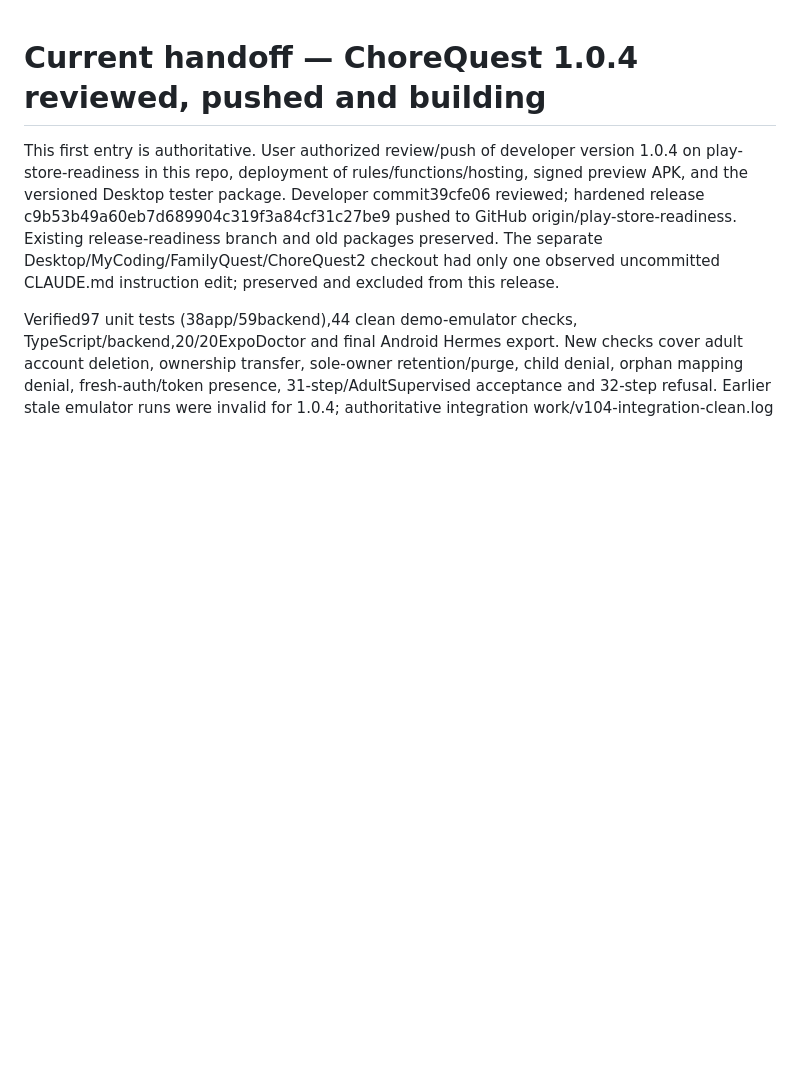
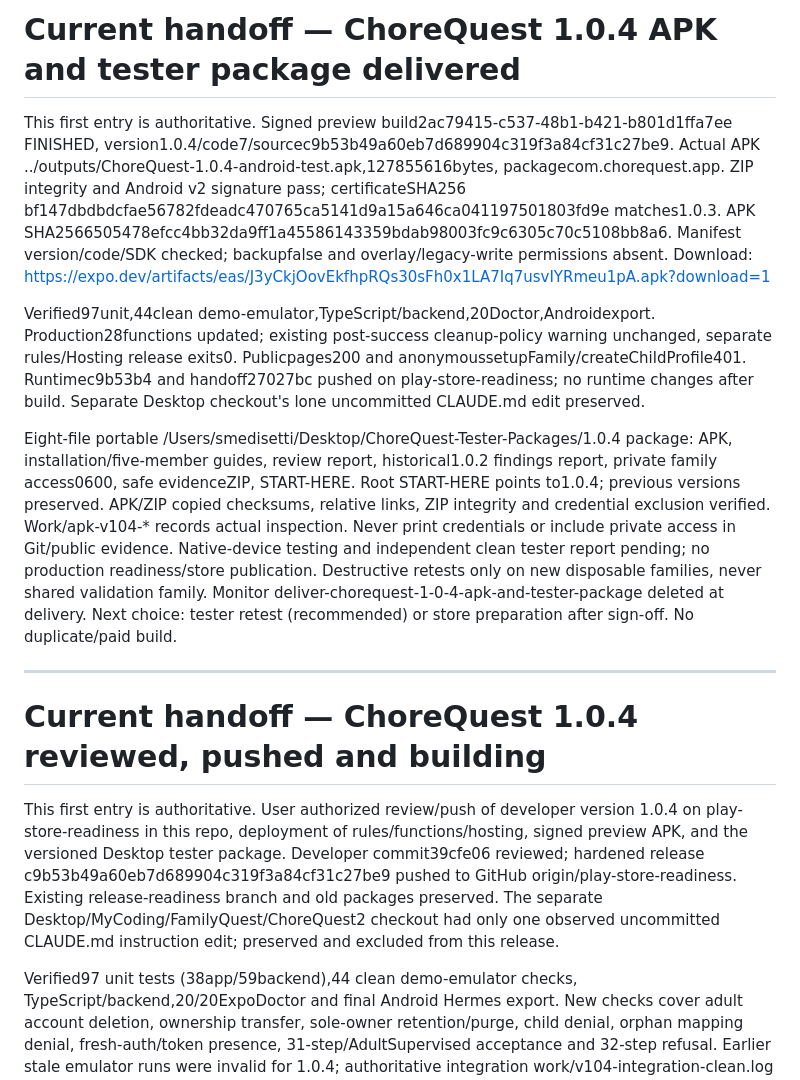
Before and after one commit to Medisiva/ChoreQuest, a Markdown page: RELEASE_READINESS.md, the part around the change. GitHub-like rendering; blank space fills up the shorter version.

Commit message:
Record verified 1.0.4 APK and versioned tester delivery

```diff
--- a/RELEASE_READINESS.md
+++ b/RELEASE_READINESS.md
@@ -1,3 +1,13 @@
+# Current handoff — ChoreQuest 1.0.4 APK and tester package delivered
+
+This first entry is authoritative. Signed preview build2ac79415-c537-48b1-b421-b801d1ffa7ee FINISHED, version1.0.4/code7/sourcec9b53b49a60eb7d689904c319f3a84cf31c27be9. Actual APK ../outputs/ChoreQuest-1.0.4-android-test.apk,127855616bytes, packagecom.chorequest.app. ZIP integrity and Android v2 signature pass; certificateSHA256 bf147dbdbdcfae56782fdeadc470765ca5141d9a15a646ca041197501803fd9e matches1.0.3. APK SHA2566505478efcc4bb32da9ff1a45586143359bdab98003fc9c6305c70c5108bb8a6. Manifest version/code/SDK checked; backupfalse and overlay/legacy-write permissions absent. Download: https://expo.dev/artifacts/eas/J3yCkjOovEkfhpRQs30sFh0x1LA7Iq7usvIYRmeu1pA.apk?download=1
+
+Verified97unit,44clean demo-emulator,TypeScript/backend,20Doctor,Androidexport. Production28functions updated; existing post-success cleanup-policy warning unchanged, separate rules/Hosting release exits0. Publicpages200 and anonymoussetupFamily/createChildProfile401. Runtimec9b53b4 and handoff27027bc pushed on play-store-readiness; no runtime changes after build. Separate Desktop checkout's lone uncommitted CLAUDE.md edit preserved.
+
+Eight-file portable /Users/smedisetti/Desktop/ChoreQuest-Tester-Packages/1.0.4 package: APK, installation/five-member guides, review report, historical1.0.2 findings report, private family access0600, safe evidenceZIP, START-HERE. Root START-HERE points to1.0.4; previous versions preserved. APK/ZIP copied checksums, relative links, ZIP integrity and credential exclusion verified. Work/apk-v104-* records actual inspection. Never print credentials or include private access in Git/public evidence. Native-device testing and independent clean tester report pending; no production readiness/store publication. Destructive retests only on new disposable families, never shared validation family. Monitor deliver-chorequest-1-0-4-apk-and-tester-package deleted at delivery. Next choice: tester retest (recommended) or store preparation after sign-off. No duplicate/paid build.
+
+---
+
 # Current handoff — ChoreQuest 1.0.4 reviewed, pushed and building
 
 This first entry is authoritative. User authorized review/push of developer version 1.0.4 on play-store-readiness in this repo, deployment of rules/functions/hosting, signed preview APK, and the versioned Desktop tester package. Developer commit39cfe06 reviewed; hardened release c9b53b49a60eb7d689904c319f3a84cf31c27be9 pushed to GitHub origin/play-store-readiness. Existing release-readiness branch and old packages preserved. The separate Desktop/MyCoding/FamilyQuest/ChoreQuest2 checkout had only one observed uncommitted CLAUDE.md instruction edit; preserved and excluded from this release.
```
